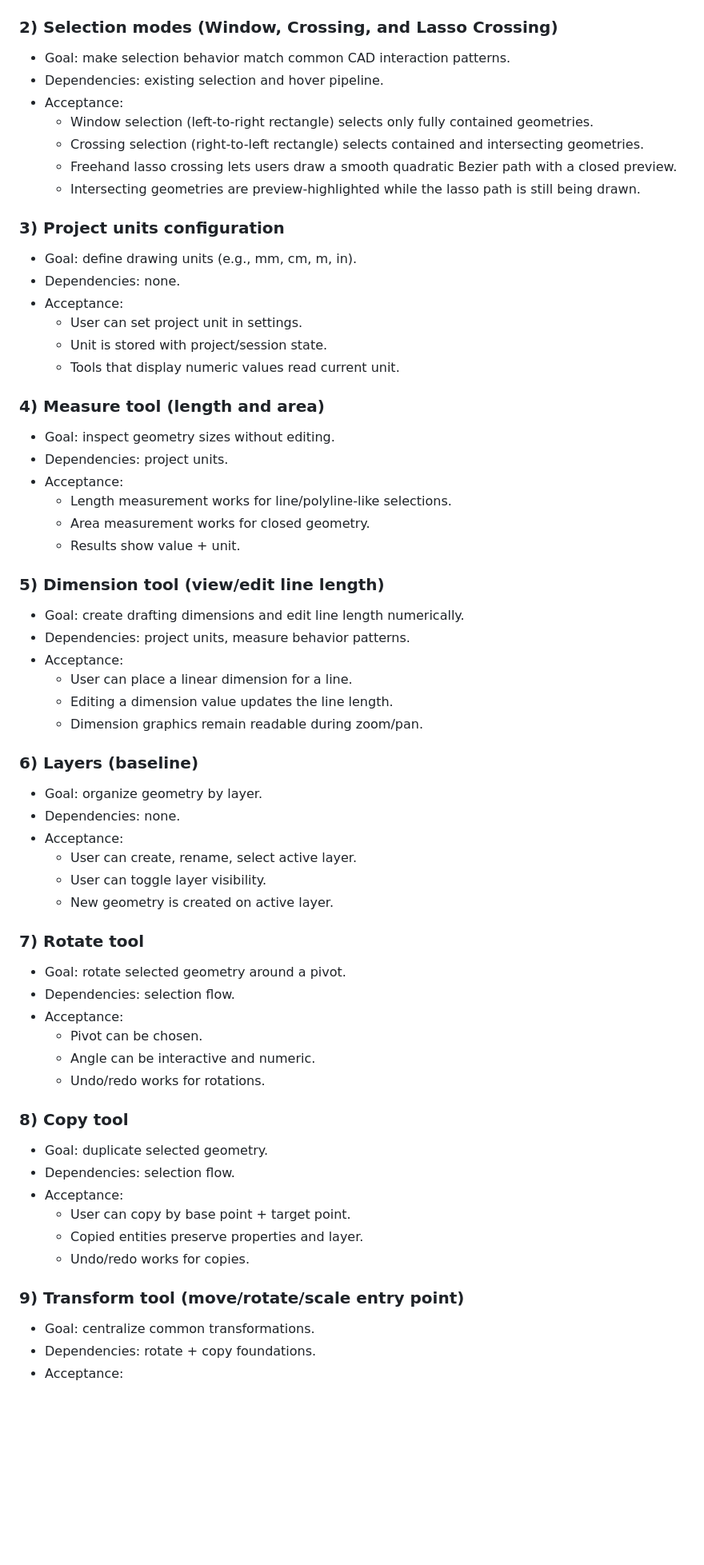
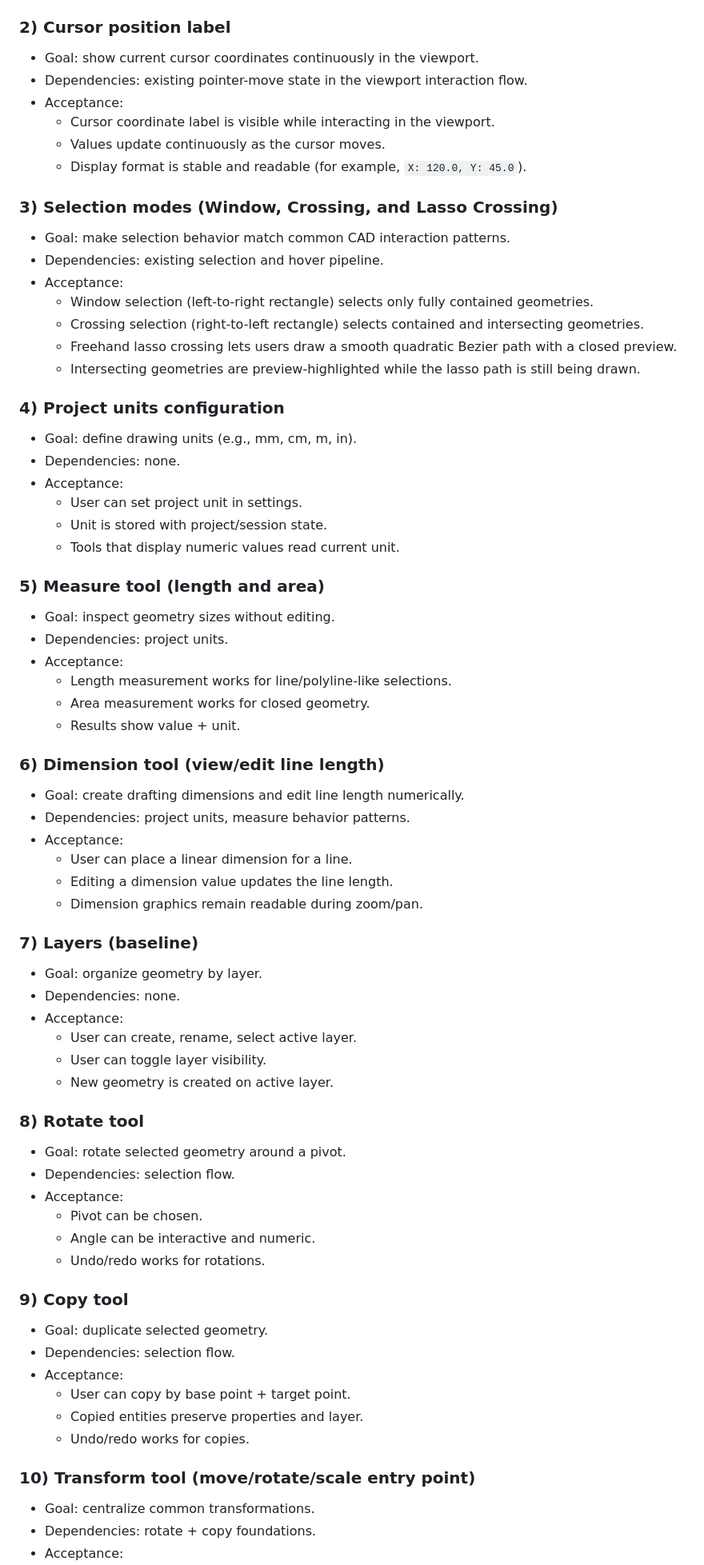
Before and after one commit to adsonpleal/arcadia, a Markdown page: project_plan.md, the part around one of its changes. Shown at 80% size. Drawn GitHub-style; blank space fills up the shorter version.

Commit message:
docs: add cursor position label to project plan

```diff
--- a/project_plan.md
+++ b/project_plan.md
@@ -29,7 +29,15 @@ This roadmap follows a capability ladder:
   - Value updates on wheel/pinch zoom changes.
   - Display format is stable and readable (e.g., `100%`).
 
-### 2) Selection modes (Window, Crossing, and Lasso Crossing)
+### 2) Cursor position label
+- Goal: show current cursor coordinates continuously in the viewport.
+- Dependencies: existing pointer-move state in the viewport interaction flow.
+- Acceptance:
+  - Cursor coordinate label is visible while interacting in the viewport.
+  - Values update continuously as the cursor moves.
+  - Display format is stable and readable (for example, `X: 120.0, Y: 45.0`).
+
+### 3) Selection modes (Window, Crossing, and Lasso Crossing)
 - Goal: make selection behavior match common CAD interaction patterns.
 - Dependencies: existing selection and hover pipeline.
 - Acceptance:
@@ -38,7 +46,7 @@ This roadmap follows a capability ladder:
   - Freehand lasso crossing lets users draw a smooth quadratic Bezier path with a closed preview.
   - Intersecting geometries are preview-highlighted while the lasso path is still being drawn.
 
-### 3) Project units configuration
+### 4) Project units configuration
 - Goal: define drawing units (e.g., mm, cm, m, in).
 - Dependencies: none.
 - Acceptance:
@@ -46,7 +54,7 @@ This roadmap follows a capability ladder:
   - Unit is stored with project/session state.
   - Tools that display numeric values read current unit.
 
-### 4) Measure tool (length and area)
+### 5) Measure tool (length and area)
 - Goal: inspect geometry sizes without editing.
 - Dependencies: project units.
 - Acceptance:
@@ -54,7 +62,7 @@ This roadmap follows a capability ladder:
   - Area measurement works for closed geometry.
   - Results show value + unit.
 
-### 5) Dimension tool (view/edit line length)
+### 6) Dimension tool (view/edit line length)
 - Goal: create drafting dimensions and edit line length numerically.
 - Dependencies: project units, measure behavior patterns.
 - Acceptance:
@@ -62,7 +70,7 @@ This roadmap follows a capability ladder:
   - Editing a dimension value updates the line length.
   - Dimension graphics remain readable during zoom/pan.
 
-### 6) Layers (baseline)
+### 7) Layers (baseline)
 - Goal: organize geometry by layer.
 - Dependencies: none.
 - Acceptance:
@@ -70,7 +78,7 @@ This roadmap follows a capability ladder:
   - User can toggle layer visibility.
   - New geometry is created on active layer.
 
-### 7) Rotate tool
+### 8) Rotate tool
 - Goal: rotate selected geometry around a pivot.
 - Dependencies: selection flow.
 - Acceptance:
@@ -78,7 +86,7 @@ This roadmap follows a capability ladder:
   - Angle can be interactive and numeric.
   - Undo/redo works for rotations.
 
-### 8) Copy tool
+### 9) Copy tool
 - Goal: duplicate selected geometry.
 - Dependencies: selection flow.
 - Acceptance:
@@ -86,7 +94,7 @@ This roadmap follows a capability ladder:
   - Copied entities preserve properties and layer.
   - Undo/redo works for copies.
 
-### 9) Transform tool (move/rotate/scale entry point)
+### 10) Transform tool (move/rotate/scale entry point)
 - Goal: centralize common transformations.
 - Dependencies: rotate + copy foundations.
 - Acceptance:
```
Also changed, not shown: other parts of project_plan.md (+17 -17 lines).
